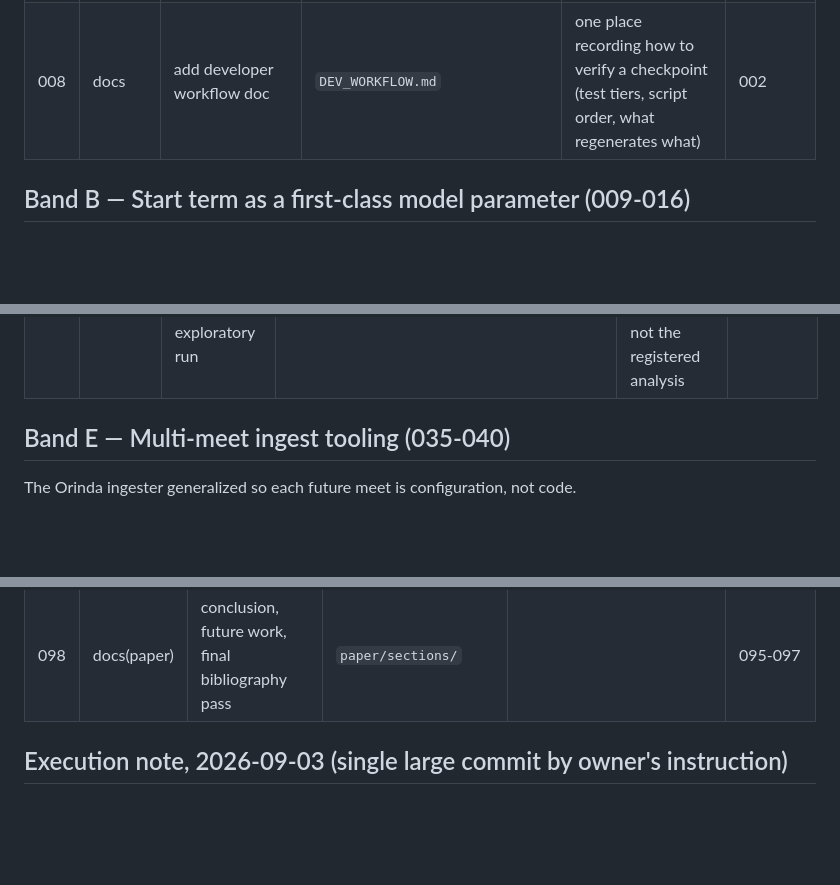
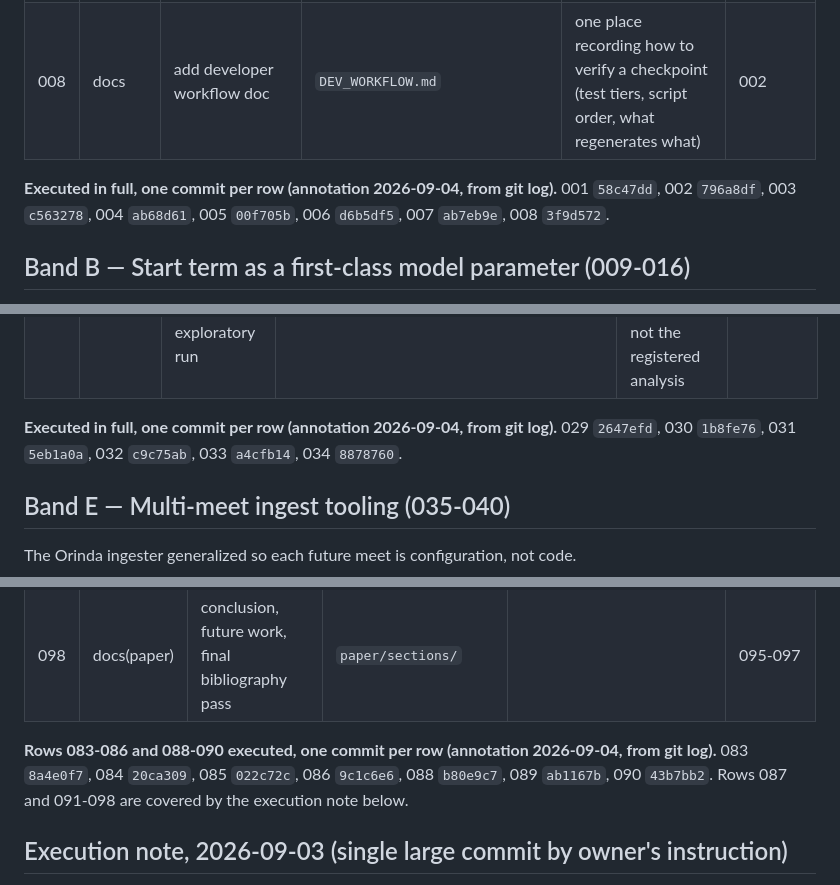
Before and after one commit to omjoshi0925/SwimPacing, a Markdown page: ATOMIC_COMMIT_ROADMAP.md, 3 parts joined by grey strips. Rendered like a GitHub page; blank space fills up the shorter version.

```diff
--- a/ATOMIC_COMMIT_ROADMAP.md
+++ b/ATOMIC_COMMIT_ROADMAP.md
@@ -76,6 +76,11 @@ result and the code that made it belong together.
 | 007 | chore | add .gitattributes | `.gitattributes` | LF normalization and CSV-as-data hints, prevents cross-platform diff noise in race data | none |
 | 008 | docs | add developer workflow doc | `DEV_WORKFLOW.md` | one place recording how to verify a checkpoint (test tiers, script order, what regenerates what) | 002 |
 
+
+**Executed in full, one commit per row (annotation 2026-09-04, from git log).**
+001 `58c47dd`, 002 `796a8df`, 003 `c563278`, 004 `ab68d61`, 005 `00f705b`,
+006 `d6b5df5`, 007 `ab7eb9e`, 008 `3f9d572`.
+
 ## Band B — Start term as a first-class model parameter (009-016)
 
 This band promotes the start credit from a constant buried in analysis code to
@@ -137,6 +148,11 @@ surface the start-credit confound early. Test rows untouched.
 | 033 | docs | status update in README and RESULTS | `README.md`, `docs/RESULTS.md` | user-facing state of the project advances with the work | 031 |
 | 034 | docs | validation plan log entry for the exploratory run | `docs/validation_plan.md` | pre-registration hygiene: declared as exploratory, not the registered analysis | 029 |
 
+
+**Executed in full, one commit per row (annotation 2026-09-04, from git log).**
+029 `2647efd`, 030 `1b8fe76`, 031 `5eb1a0a`, 032 `c9c75ab`, 033 `a4cfb14`,
+034 `8878760`.
+
 ## Band E — Multi-meet ingest tooling (035-040)
 
 The Orinda ingester generalized so each future meet is configuration, not code.
@@ -274,6 +341,12 @@ sections wait for band G.
 | 096 | docs(paper) | limitations and assumptions audit | `paper/sections/` | from docs/assumptions.md, honestly | 082,094 |
 | 097 | docs(paper) | figures and captions integration | `paper/`, selected `figures/` | | 094 |
 | 098 | docs(paper) | conclusion, future work, final bibliography pass | `paper/sections/` | | 095-097 |
+
+
+**Rows 083-086 and 088-090 executed, one commit per row (annotation
+2026-09-04, from git log).** 083 `8a4e0f7`, 084 `20ca309`, 085 `022c72c`,
+086 `9c1c6e6`, 088 `b80e9c7`, 089 `ab1167b`, 090 `43b7bb2`. Rows 087 and
+091-098 are covered by the execution note below.
 
 ## Execution note, 2026-09-03 (single large commit by owner's instruction)
 
```
Also changed, not shown: other parts of ATOMIC_COMMIT_ROADMAP.md (+93 -7 lines).
